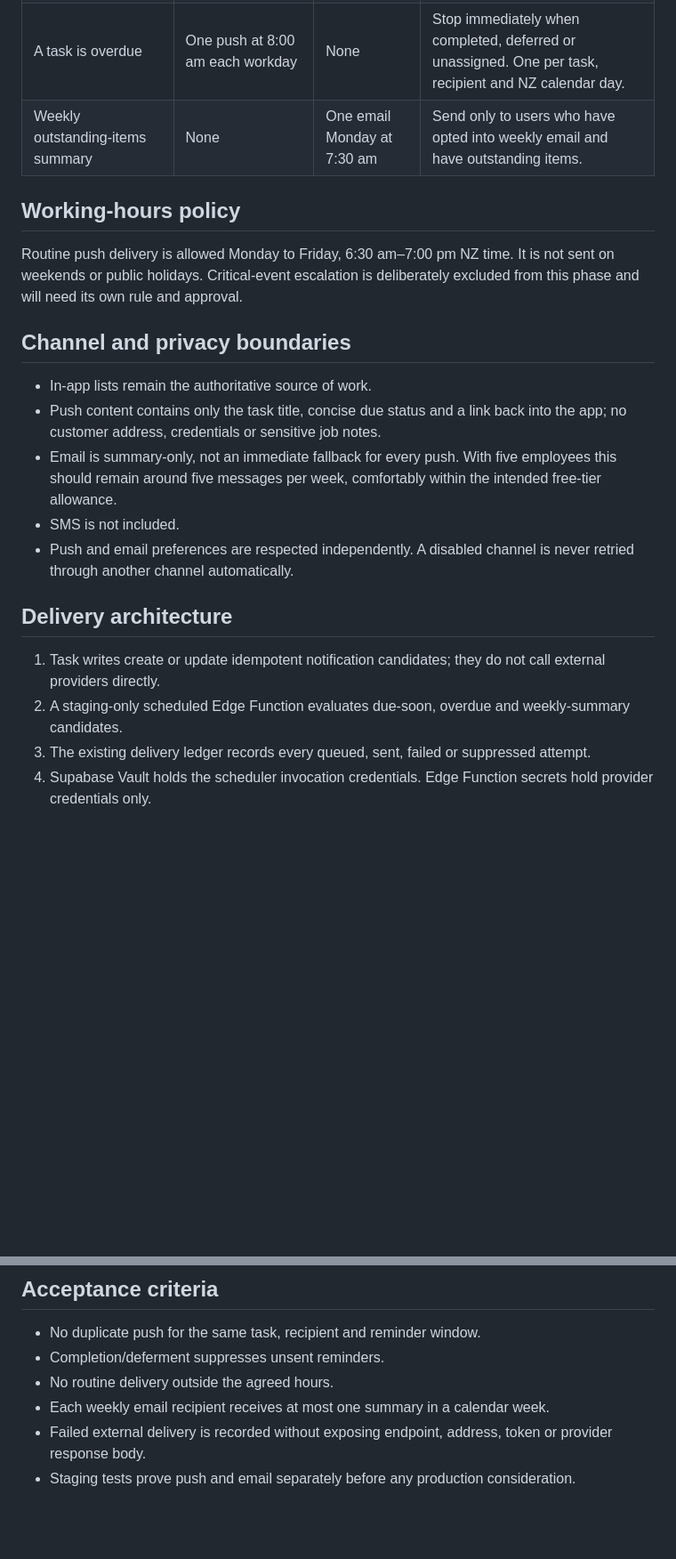
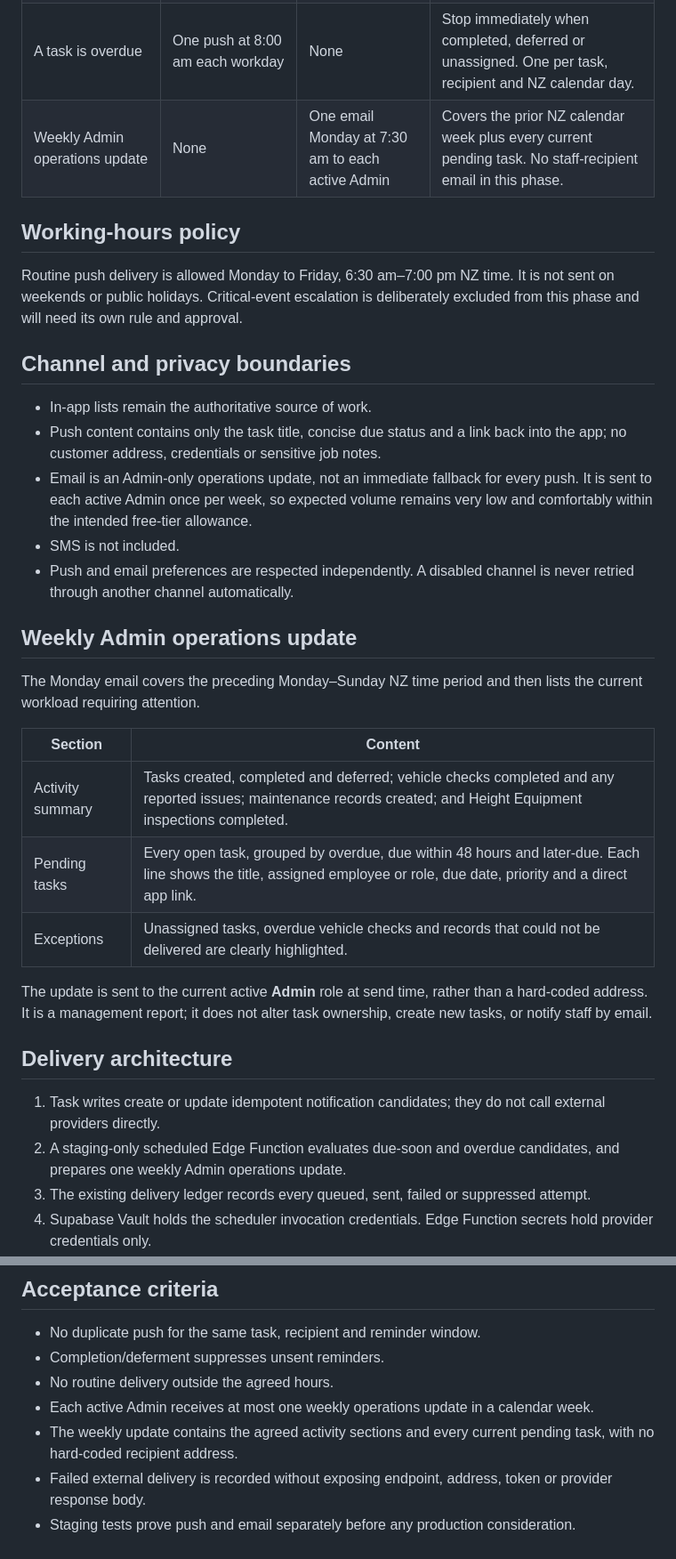
Before and after one commit to Sprayandwash/height-safety-register, a Markdown page: docs/notifications/ROUTINE-DELIVERY-PLAN.md, 2 parts joined by grey strips. Shown at 89% size. Drawn GitHub-style; blank space fills up the shorter version.

Commit message:
Define weekly Admin operations update

```diff
--- a/docs/notifications/ROUTINE-DELIVERY-PLAN.md
+++ b/docs/notifications/ROUTINE-DELIVERY-PLAN.md
@@ -12,7 +12,7 @@
 | A task is newly assigned to a named employee | One immediate push | None | Send only while the task remains open. Outside routine hours, hold until the next workday. |
 | An open task becomes due within 48 hours | One push at 8:00 am on the relevant workday | None | One due-soon reminder per task and recipient. |
 | A task is overdue | One push at 8:00 am each workday | None | Stop immediately when completed, deferred or unassigned. One per task, recipient and NZ calendar day. |
-| Weekly outstanding-items summary | None | One email Monday at 7:30 am | Send only to users who have opted into weekly email and have outstanding items. |
+| Weekly Admin operations update | None | One email Monday at 7:30 am to each active Admin | Covers the prior NZ calendar week plus every current pending task. No staff-recipient email in this phase. |
 
 ## Working-hours policy
 
@@ -22,14 +22,26 @@ Routine push delivery is allowed Monday to Friday, 6:30 am–7:00 pm NZ time. It
 
 - In-app lists remain the authoritative source of work.
 - Push content contains only the task title, concise due status and a link back into the app; no customer address, credentials or sensitive job notes.
-- Email is summary-only, not an immediate fallback for every push. With five employees this should remain around five messages per week, comfortably within the intended free-tier allowance.
+- Email is an Admin-only operations update, not an immediate fallback for every push. It is sent to each active Admin once per week, so expected volume remains very low and comfortably within the intended free-tier allowance.
 - SMS is not included.
 - Push and email preferences are respected independently. A disabled channel is never retried through another channel automatically.
+
+## Weekly Admin operations update
+
+The Monday email covers the preceding Monday–Sunday NZ time period and then lists the current workload requiring attention.
+
+| Section | Content |
+|---|---|
+| Activity summary | Tasks created, completed and deferred; vehicle checks completed and any reported issues; maintenance records created; and Height Equipment inspections completed. |
+| Pending tasks | Every open task, grouped by overdue, due within 48 hours and later-due. Each line shows the title, assigned employee or role, due date, priority and a direct app link. |
+| Exceptions | Unassigned tasks, overdue vehicle checks and records that could not be delivered are clearly highlighted. |
+
+The update is sent to the current active **Admin** role at send time, rather than a hard-coded address. It is a management report; it does not alter task ownership, create new tasks, or notify staff by email.
 
 ## Delivery architecture
 
 1. Task writes create or update idempotent notification candidates; they do not call external providers directly.
-2. A staging-only scheduled Edge Function evaluates due-soon, overdue and weekly-summary candidates.
+2. A staging-only scheduled Edge Function evaluates due-soon and overdue candidates, and prepares one weekly Admin operations update.
 3. The existing delivery ledger records every queued, sent, failed or suppressed attempt.
 4. Supabase Vault holds the scheduler invocation credentials. Edge Function secrets hold provider credentials only.
 5. The production scheduler, email provider credentials, and production delivery remain absent until a separate production approval.
@@ -50,6 +62,7 @@ Routine push delivery is allowed Monday to Friday, 6:30 am–7:00 pm NZ time. It
 - No duplicate push for the same task, recipient and reminder window.
 - Completion/deferment suppresses unsent reminders.
 - No routine delivery outside the agreed hours.
-- Each weekly email recipient receives at most one summary in a calendar week.
+- Each active Admin receives at most one weekly operations update in a calendar week.
+- The weekly update contains the agreed activity sections and every current pending task, with no hard-coded recipient address.
 - Failed external delivery is recorded without exposing endpoint, address, token or provider response body.
 - Staging tests prove push and email separately before any production consideration.
```
